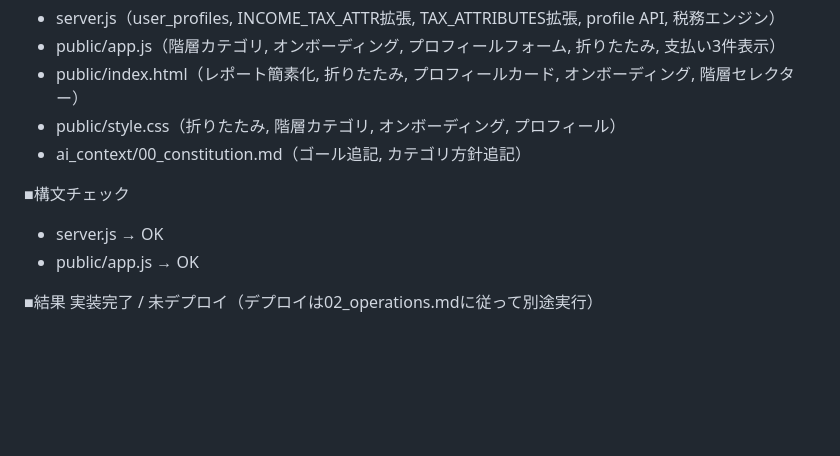
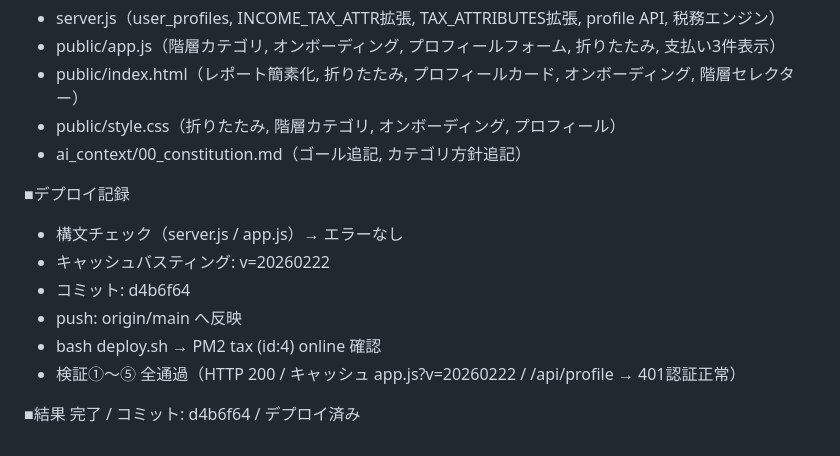
Before and after one commit to yoshihiro0001/tax, a Markdown page: ai_context/01_history.md, the part around the change. Drawn GitHub-style; blank space fills up the shorter version.

Commit message:
docs: 履歴更新 — Phase8 デプロイ記録追記
Co-authored-by: Cursor <cursoragent@cursor.com>

```diff
--- a/ai_context/01_history.md
+++ b/ai_context/01_history.md
@@ -763,9 +763,13 @@ savings（差額）も返却。
 - public/style.css（折りたたみ, 階層カテゴリ, オンボーディング, プロフィール）
 - ai_context/00_constitution.md（ゴール追記, カテゴリ方針追記）
 
-■構文チェック
-- server.js → OK
-- public/app.js → OK
+■デプロイ記録
+- 構文チェック（server.js / app.js）→ エラーなし
+- キャッシュバスティング: v=20260222
+- コミット: d4b6f64
+- push: origin/main へ反映
+- bash deploy.sh → PM2 tax (id:4) online 確認
+- 検証①〜⑤ 全通過（HTTP 200 / キャッシュ app.js?v=20260222 / /api/profile → 401認証正常）
 
 ■結果
-実装完了 / 未デプロイ（デプロイは02_operations.mdに従って別途実行）
+完了 / コミット: d4b6f64 / デプロイ済み
```
